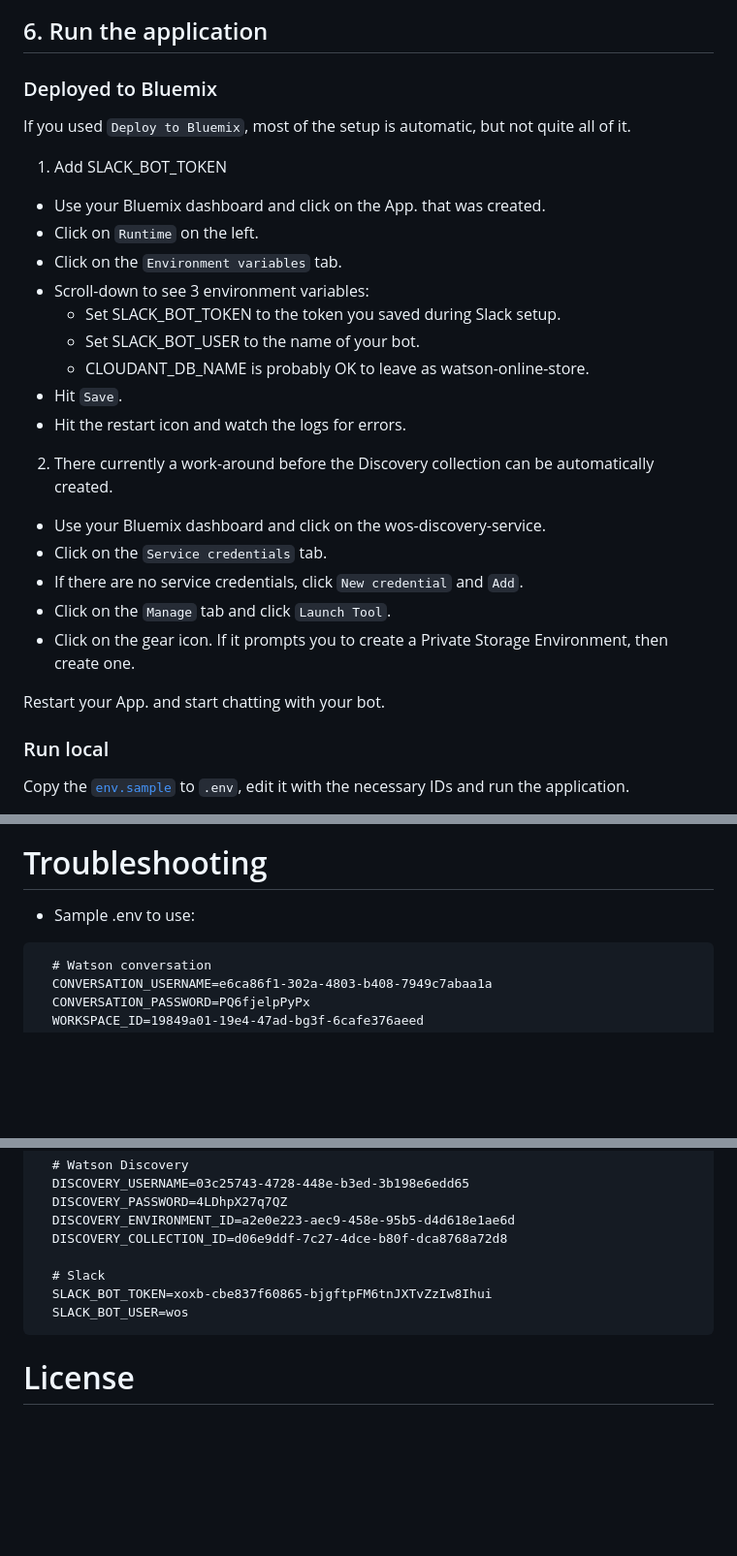
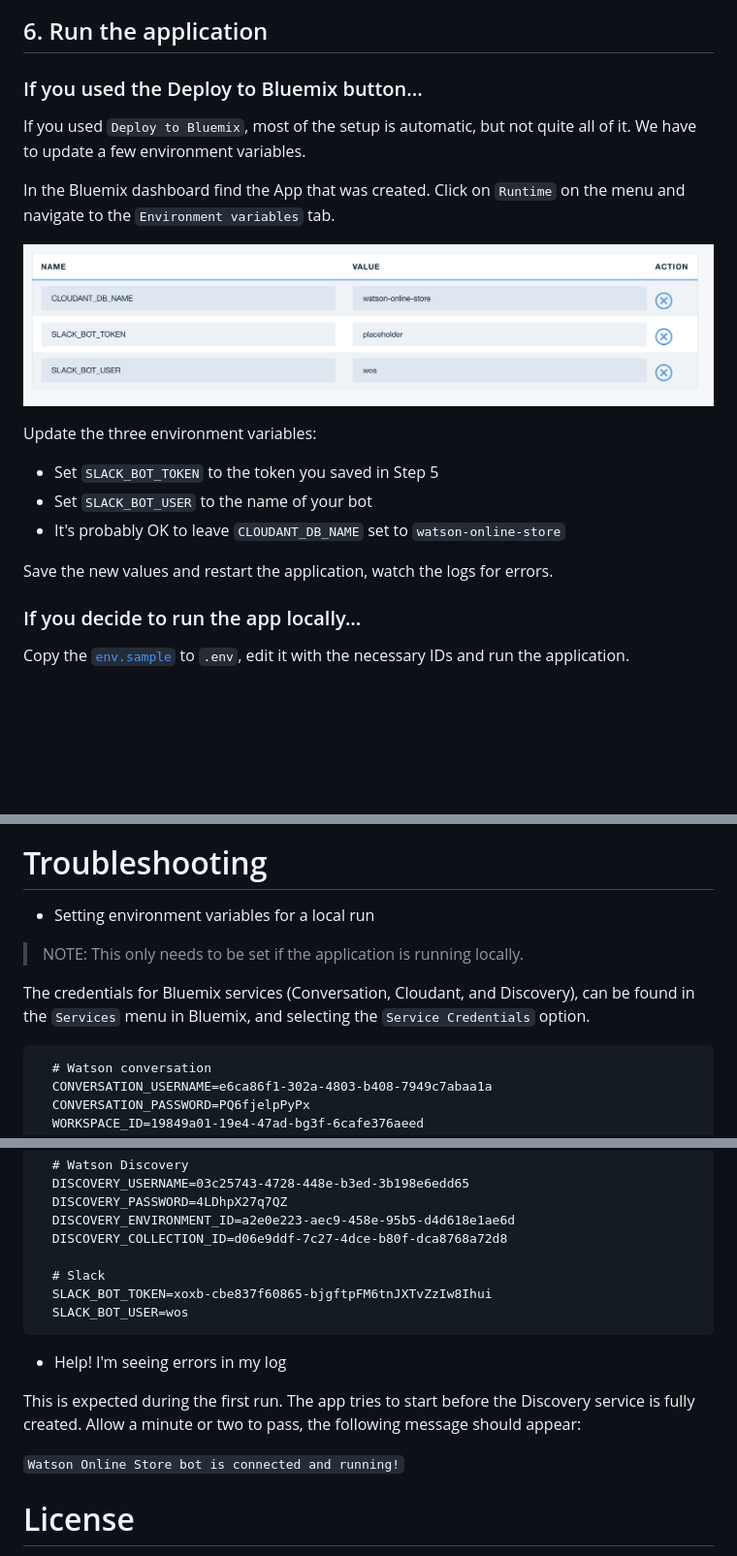
Before and after one commit to IBM/watson-online-store, a Markdown page: README.md, 3 parts joined by grey strips. Shown: that part at 97% size. Rendered like a GitHub page; pictures changed too: doc/source/images/env_vars.png (added); blank space fills up the shorter version.

Commit message:
Update README to remove workaround
- removed workaround for disco
- added to troubleshooting
- cleaned up step 6 to use fewer
  bullets, so it matches the other steps.

````diff
--- a/README.md
+++ b/README.md
@@ -111,34 +111,26 @@ Run `/invite <botame>` in a channel to invite the bot, or message it directly.
 
 ## 6. Run the application
 
-### Deployed to Bluemix
+
+### If you used the Deploy to Bluemix button...
 
 If you used ``Deploy to Bluemix``, most of the setup is automatic, but not
-quite all of it.
+quite all of it. We have to update a few environment variables.
 
-1. Add SLACK_BOT_TOKEN
-* Use your Bluemix dashboard and click on the App. that was created.
-* Click on ``Runtime`` on the left.
-* Click on the ``Environment variables`` tab.
-* Scroll-down to see 3 environment variables:
-    * Set SLACK_BOT_TOKEN to the token you saved during Slack setup.
-    * Set SLACK_BOT_USER to the name of your bot.
-    * CLOUDANT_DB_NAME is probably OK to leave as watson-online-store.
-* Hit ``Save``.
-* Hit the restart icon and watch the logs for errors.
+In the Bluemix dashboard find the App that was created. Click on ``Runtime`` on the menu and navigate to the ``Environment variables`` tab.
 
-2. There currently a work-around before the Discovery collection can be
-automatically created.
-* Use your Bluemix dashboard and click on the wos-discovery-service.
-* Click on the ``Service credentials`` tab.
-* If there are no service credentials, click ``New credential`` and ``Add``.
-* Click on the ``Manage`` tab and click ``Launch Tool``.
-* Click on the gear icon. If it prompts you to create a Private Storage
-Environment, then create one.
+![](doc/source/images/env_vars.png)
 
-Restart your App. and start chatting with your bot.
+Update the three environment variables:
 
-### Run local
+  * Set ``SLACK_BOT_TOKEN`` to the token you saved in Step 5
+  * Set ``SLACK_BOT_USER`` to the name of your bot
+  * It's probably OK to leave ``CLOUDANT_DB_NAME`` set to ``watson-online-store``
+
+Save the new values and restart the application, watch the logs for errors.
+
+### If you decide to run the app locally...
+
 Copy the [`env.sample`](env.sample) to `.env`, edit it with the necessary IDs
 and run the application.
 
@@ -164,7 +156,13 @@ Add an item to your cart:
 
 # Troubleshooting
 
-* Sample .env to use:
+* Setting environment variables for a local run
+
+> NOTE: This only needs to be set if the application is running locally.
+
+The credentials for Bluemix services (Conversation, Cloudant, and Discovery), can
+be found in the ``Services`` menu in Bluemix, and selecting the ``Service Credentials``
+option.
 
 ```
   # Watson conversation
@@ -189,6 +187,15 @@ Add an item to your cart:
   SLACK_BOT_USER=wos
 ```
 
+* Help! I'm seeing errors in my log
+
+This is expected during the first run. The app tries to start before the Discovery
+service is fully created. Allow a minute or two to pass, the following message
+should appear:
+
+``Watson Online Store bot is connected and running!``
+
+
 # License
 
 [Apache 2.0](LICENSE)
````
Also changed, not shown: other parts of README.md (+1 -1 lines).
